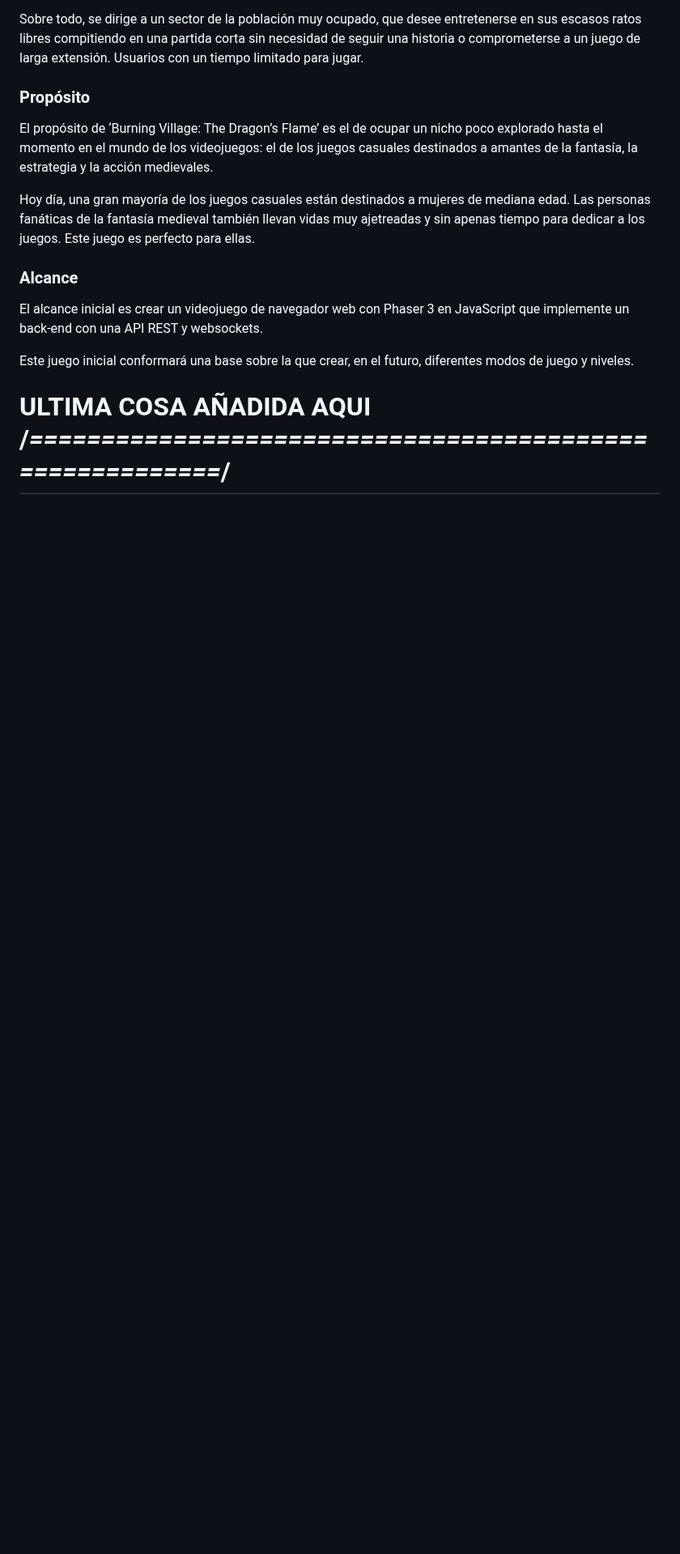
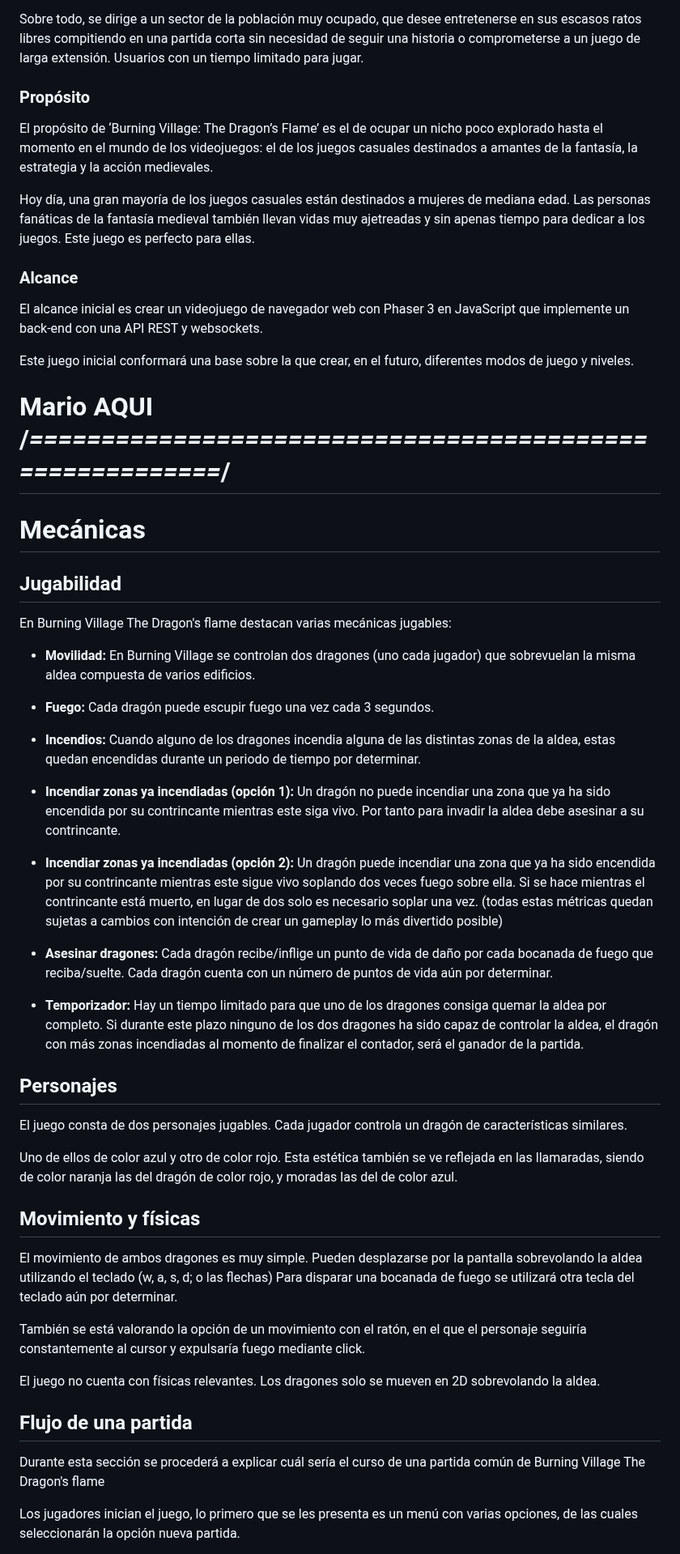
Before and after one commit to Luangoma/GDDV3A-JuegosEnRed, a Markdown page: README.md, the part around one of its changes. Shown at 81% size. Rendered like a GitHub page; blank space fills up the shorter version.

```diff
--- a/README.md
+++ b/README.md
@@ -51,4 +51,46 @@ El alcance inicial es crear un videojuego de navegador web con Phaser 3 en JavaS
 
 Este juego inicial conformará una base sobre la que crear, en el futuro, diferentes modos de juego y niveles.
 
-# ULTIMA COSA AÑADIDA AQUI /*=========================================================*/
+# Mario AQUI /*=========================================================*/
+# Mecánicas
+## Jugabilidad
+En Burning Village The Dragon's flame destacan varias mecánicas jugables:
+
+
+- **Movilidad:** En Burning Village se controlan dos dragones (uno cada jugador) que sobrevuelan la misma aldea compuesta de varios edificios.
+
+- **Fuego:** Cada dragón puede escupir fuego una vez cada 3 segundos.
+
+- **Incendios:** Cuando alguno de los dragones incendia alguna de las distintas zonas de la aldea, estas quedan encendidas durante un periodo de tiempo por determinar.
+
+- **Incendiar zonas ya incendiadas (opción 1):** Un dragón no puede incendiar una zona que ya ha sido encendida por su contrincante mientras este siga vivo. Por tanto para invadir la aldea debe asesinar a su contrincante.
+
+- **Incendiar zonas ya incendiadas (opción 2):** Un dragón puede incendiar una zona que ya ha sido encendida por su contrincante mientras este sigue vivo soplando dos veces fuego sobre ella.
+Si se hace mientras el contrincante está muerto, en lugar de dos solo es necesario soplar una vez.
+(todas estas métricas quedan sujetas a cambios con intención de crear un gameplay lo más divertido posible)
+
+- **Asesinar dragones:** Cada dragón recibe/inflige un punto de vida de daño por cada bocanada de fuego que reciba/suelte.
+Cada dragón cuenta con un número de puntos de vida aún por determinar.
+
+- **Temporizador:** Hay un tiempo limitado para que uno de los dragones consiga quemar la aldea por completo. Si durante este plazo ninguno de los dos dragones ha sido capaz de controlar la aldea, el dragón con más zonas incendiadas al momento de finalizar el contador, será el ganador de la partida.
+
+## Personajes
+El juego consta de dos personajes jugables. Cada jugador controla un dragón de características similares.
+
+Uno de ellos de color azul y otro de color rojo. Esta estética también se ve reflejada en las llamaradas, siendo de color naranja las del dragón de color rojo, y moradas las del de color azul.
+
+## Movimiento y físicas
+El movimiento de ambos dragones es muy simple. Pueden desplazarse por la pantalla sobrevolando la aldea utilizando el teclado (w, a, s, d; o las flechas)
+		Para disparar una bocanada de fuego se utilizará otra tecla
+		del teclado aún por determinar.
+
+También se está valorando la opción de un movimiento con el ratón, en el que el personaje seguiría constantemente al cursor y expulsaría fuego mediante click.
+
+El juego no cuenta con físicas relevantes. Los dragones solo se mueven en 2D sobrevolando la aldea.
+
+
+## Flujo de una partida
+Durante esta sección se procederá a explicar cuál sería el curso de una partida común de Burning Village The Dragon's flame
+
+Los jugadores inician el juego, lo primero que se les presenta es un menú con varias opciones, de las cuales seleccionarán la opción nueva partida.
+
```
Also changed, not shown: other parts of README.md (+21 -0 lines).
